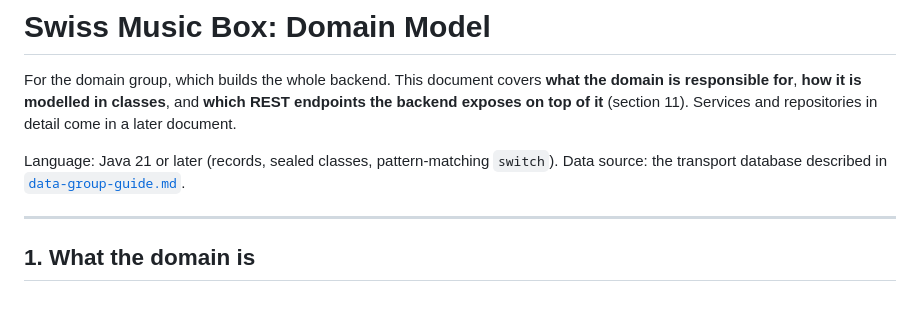
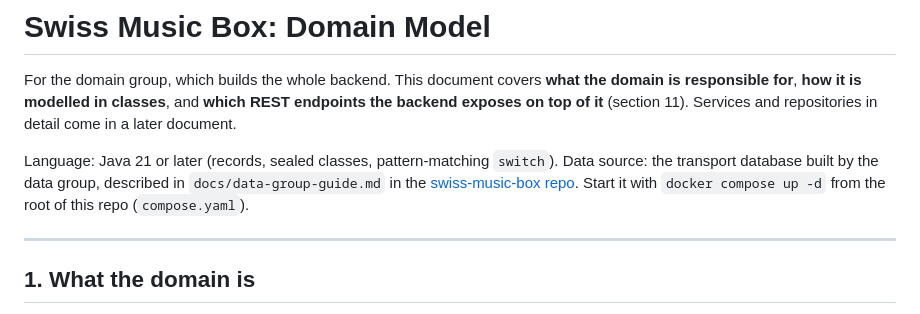
Before and after one commit to VitorBertoldi/swiss-music-box, a Markdown page: docs/domain-model.md, the part around the change. Rendered like a GitHub page.

Commit message:
domain docs

```diff
--- a/docs/domain-model.md
+++ b/docs/domain-model.md
@@ -5,7 +5,9 @@ For the domain group, which builds the whole backend. This document covers **wha
 (section 11). Services and repositories in detail come in a later document.
 
 Language: Java 21 or later (records, sealed classes, pattern-matching `switch`).
-Data source: the transport database described in [`data-group-guide.md`](data-group-guide.md).
+Data source: the transport database built by the data group, described in `docs/data-group-guide.md`
+in the [swiss-music-box repo](https://github.com/VitorBertoldi/swiss-music-box). Start it with
+`docker compose up -d` from the root of this repo (`compose.yaml`).
 
 ---
 
```
Also changed, not shown: docs/data-group-guide.md (+11 -7 lines).
